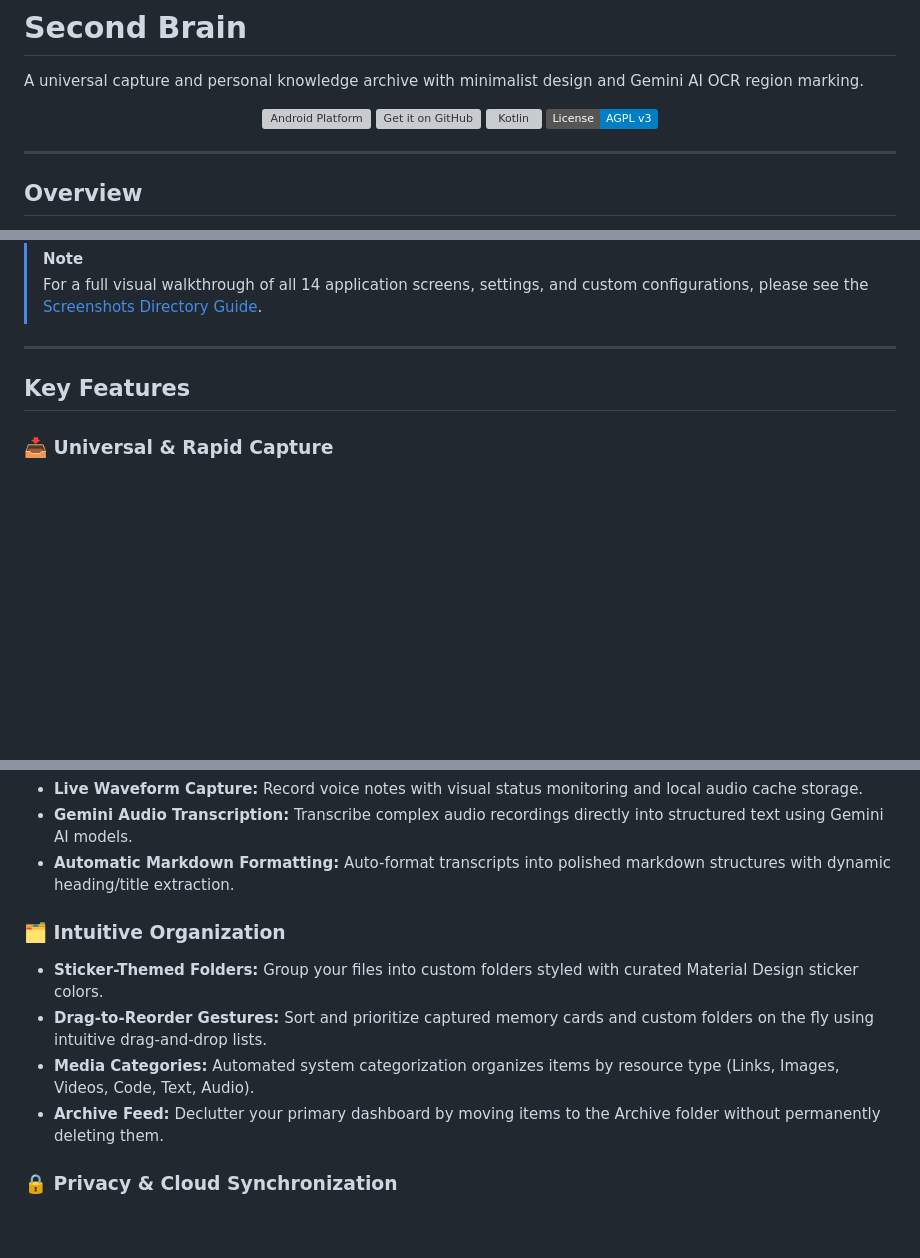
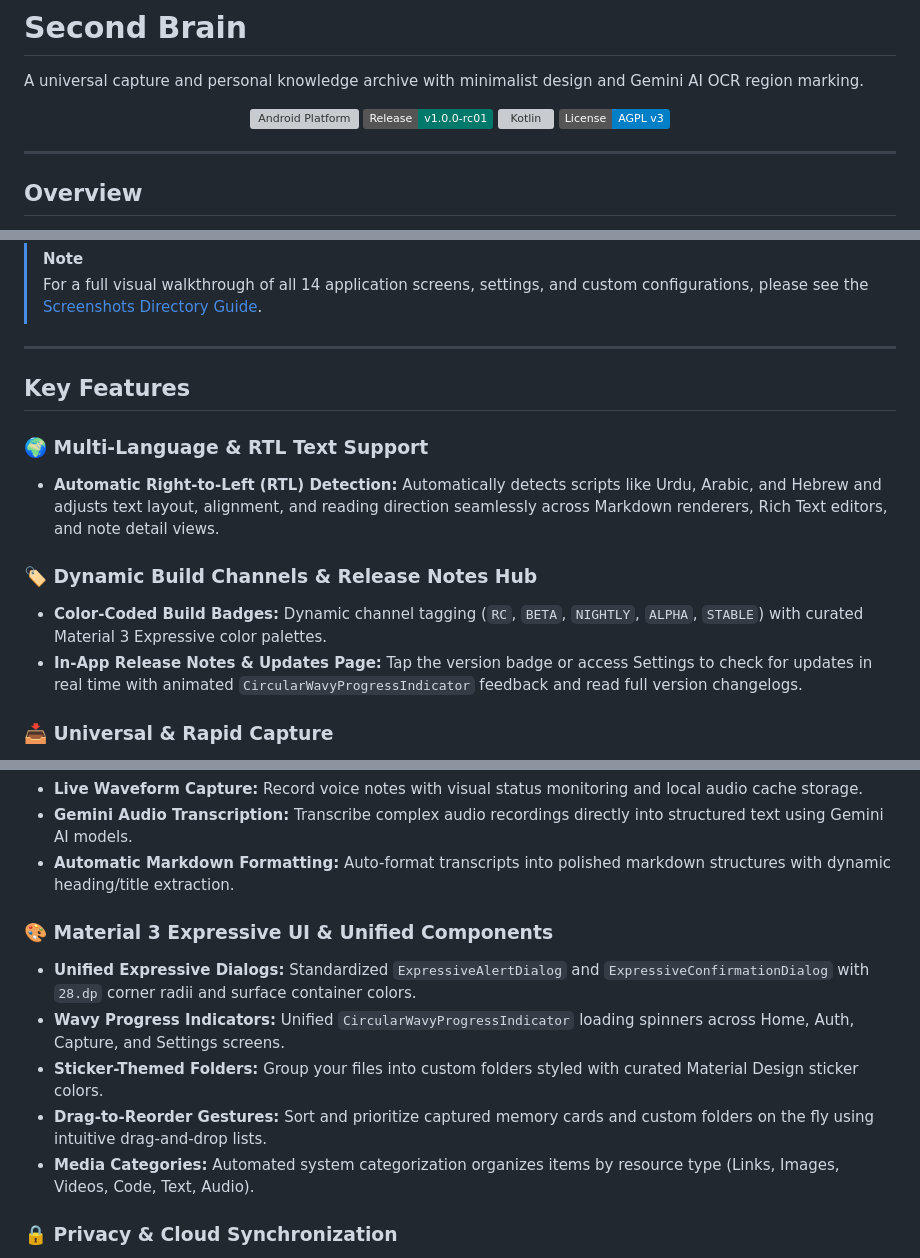
Before and after one commit to hanan-bhatti/cobalt, a Markdown page: README.md, 3 parts joined by grey strips. GitHub-like rendering; badges without logos; blank space fills up the shorter version; grey boxes are pictures that could not be loaded.

Commit message:
docs: update README.md and CHANGELOG.md for v1.0.0-rc01 release candidate

```diff
--- a/README.md
+++ b/README.md
@@ -4,7 +4,7 @@ A universal capture and personal knowledge archive with minimalist design and Ge
 
 <p align="center">
   <img src="https://ziadoua.github.io/m3-Markdown-Badges/badges/Android/android3.svg" alt="Android Platform" height="30">
-  <img src="https://ziadoua.github.io/m3-Markdown-Badges/badges/Github/github3.svg" alt="Get it on GitHub" height="30">
+  <img src="https://img.shields.io/badge/Release-v1.0.0--rc01-00796B.svg" alt="Version 1.0.0-rc01" height="30">
   <img src="https://ziadoua.github.io/m3-Markdown-Badges/badges/Kotlin/kotlin1.svg" alt="Kotlin" height="30">
   <img src="https://img.shields.io/badge/License-AGPL%20v3-blue.svg" alt="License: AGPL v3" height="30">
 </p>
@@ -31,6 +31,13 @@ The app features an automated, on-device OCR system driven by Google's Gemini AP
 
 ## Key Features
 
+### 🌍 Multi-Language & RTL Text Support
+*   **Automatic Right-to-Left (RTL) Detection:** Automatically detects scripts like Urdu, Arabic, and Hebrew and adjusts text layout, alignment, and reading direction seamlessly across Markdown renderers, Rich Text editors, and note detail views.
+
+### 🏷️ Dynamic Build Channels & Release Notes Hub
+*   **Color-Coded Build Badges:** Dynamic channel tagging (`RC`, `BETA`, `NIGHTLY`, `ALPHA`, `STABLE`) with curated Material 3 Expressive color palettes.
+*   **In-App Release Notes & Updates Page:** Tap the version badge or access Settings to check for updates in real time with animated `CircularWavyProgressIndicator` feedback and read full version changelogs.
+
 ### 📥 Universal & Rapid Capture
 *   **System Share Sheet Interceptor:** Ingest plain text, markdown lists, images, video clips, and web URLs directly from any third-party app with Android's native share handler.
 *   **Deep Linking Support:** Access specific notes and content folders directly via custom `secondbrain://item/` deep links.
@@ -48,11 +55,12 @@ The app features an automated, on-device OCR system driven by Google's Gemini AP
 *   **Gemini Audio Transcription:** Transcribe complex audio recordings directly into structured text using Gemini AI models.
 *   **Automatic Markdown Formatting:** Auto-format transcripts into polished markdown structures with dynamic heading/title extraction.
 
-### 🗂️ Intuitive Organization
+### 🎨 Material 3 Expressive UI & Unified Components
+*   **Unified Expressive Dialogs:** Standardized `ExpressiveAlertDialog` and `ExpressiveConfirmationDialog` with `28.dp` corner radii and surface container colors.
+*   **Wavy Progress Indicators:** Unified `CircularWavyProgressIndicator` loading spinners across Home, Auth, Capture, and Settings screens.
 *   **Sticker-Themed Folders:** Group your files into custom folders styled with curated Material Design sticker colors.
 *   **Drag-to-Reorder Gestures:** Sort and prioritize captured memory cards and custom folders on the fly using intuitive drag-and-drop lists.
 *   **Media Categories:** Automated system categorization organizes items by resource type (Links, Images, Videos, Code, Text, Audio).
-*   **Archive Feed:** Declutter your primary dashboard by moving items to the Archive folder without permanently deleting them.
 
 ### 🔒 Privacy & Cloud Synchronization
 *   **Offline-First Cache:** Uses a secure, local Room database as the primary source of truth, ensuring instant launch and data accessibility without network connection.
```
Also changed, not shown: CHANGELOG.md (+14 -1 lines).
